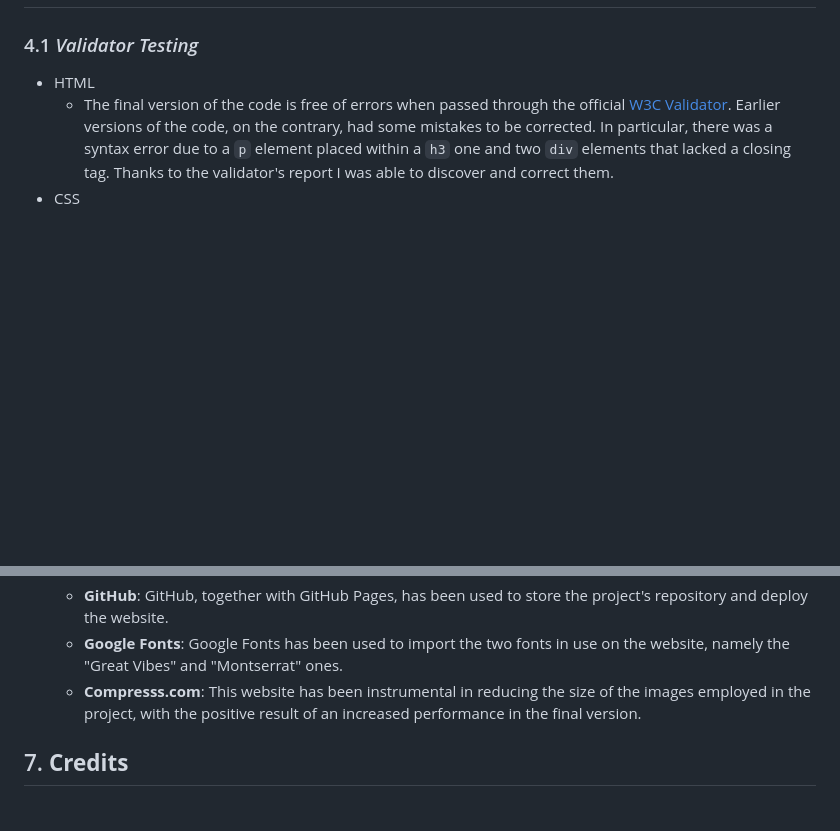
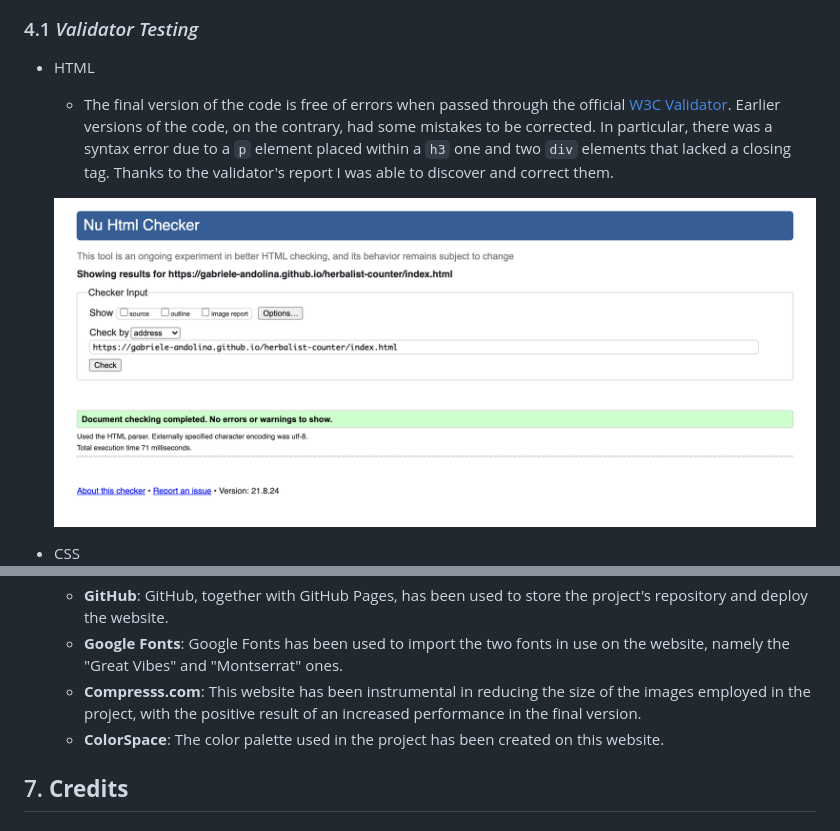
Before and after one commit to gabriele-andolina/herbalist-counter, a Markdown page: README.md, 2 parts joined by grey strips. Rendered like a GitHub page; pictures changed too: assets/documentation/html-validation.png (added); blank space fills up the shorter version.

Commit message:
Add html and css validation screenshot to README.md file

```diff
--- a/README.md
+++ b/README.md
@@ -72,4 +72,7 @@ Placed at the bottom of every page, it allows the users to reach The Herbalist's
 * HTML
    * The final version of the code is free of errors when passed through the official [W3C Validator](https://validator.w3.org/nu/?doc=https%3A%2F%2Fgabriele-andolina.github.io%2Fherbalist-counter%2F).
    Earlier versions of the code, on the contrary, had some mistakes to be corrected. In particular, there was a syntax error due to a `p` element placed within a `h3` one and two `div` elements that lacked a closing tag. Thanks to the validator's report I was able to discover and correct them.
+
+   ![W3C HTML Validation](assets/documentation/html-validation.png)
+
 * CSS
@@ -129,6 +134,7 @@ The site has been deployed to GitHub Pages. The steps to deploy are as follows:
    * **GitHub**: GitHub, together with GitHub Pages, has been used to store the project's repository and deploy the website.
    * **Google Fonts**: Google Fonts has been used to import the two fonts in use on the website, namely the "Great Vibes" and "Montserrat" ones.
    * **Compresss.com**: This website has been instrumental in reducing the size of the images employed in the project, with the positive result of an increased performance in the final version.
+   * **ColorSpace**: The color palette used in the project has been created on this website.
 
 ## 7. **Credits**
 ### 7.1 *Code*
```
Also changed, not shown: other parts of README.md (+3 -1 lines), assets/documentation/css-validation.png (added).
